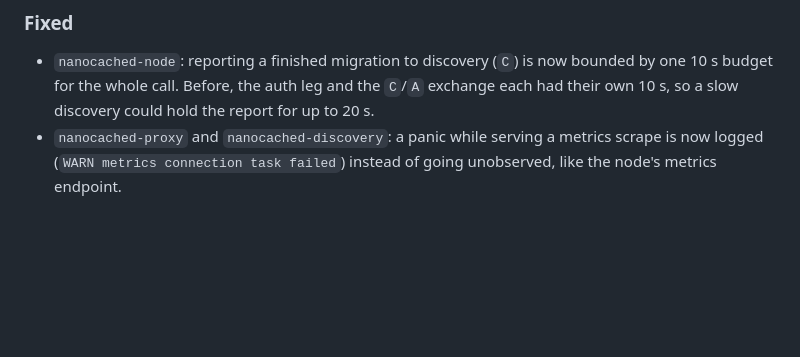
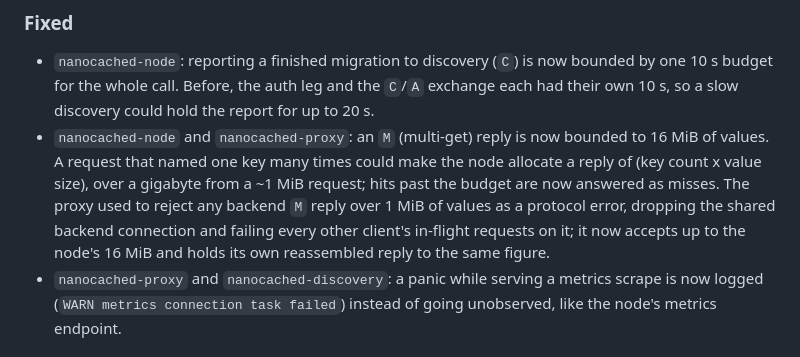
Before and after one commit to nanocached/nanocached, a Markdown page: CHANGELOG.md, the part around the change. Rendered like a GitHub page; blank space fills up the shorter version.

Commit message:
docs(changelog): note the change under Unreleased

```diff
--- a/CHANGELOG.md
+++ b/CHANGELOG.md
@@ -18,6 +18,14 @@ framework adapters at one version, whether or not a component changed.
   bounded by one 10 s budget for the whole call. Before, the auth leg and the
   `C`/`A` exchange each had their own 10 s, so a slow discovery could hold the
   report for up to 20 s.
+- `nanocached-node` and `nanocached-proxy`: an `M` (multi-get) reply is now
+  bounded to 16 MiB of values. A request that named one key many times could
+  make the node allocate a reply of (key count x value size), over a gigabyte
+  from a ~1 MiB request; hits past the budget are now answered as misses. The
+  proxy used to reject any backend `M` reply over 1 MiB of values as a
+  protocol error, dropping the shared backend connection and failing every
+  other client's in-flight requests on it; it now accepts up to the node's
+  16 MiB and holds its own reassembled reply to the same figure.
 - `nanocached-proxy` and `nanocached-discovery`: a panic while serving a
   metrics scrape is now logged (`WARN metrics connection task failed`)
   instead of going unobserved, like the node's metrics endpoint.
```
